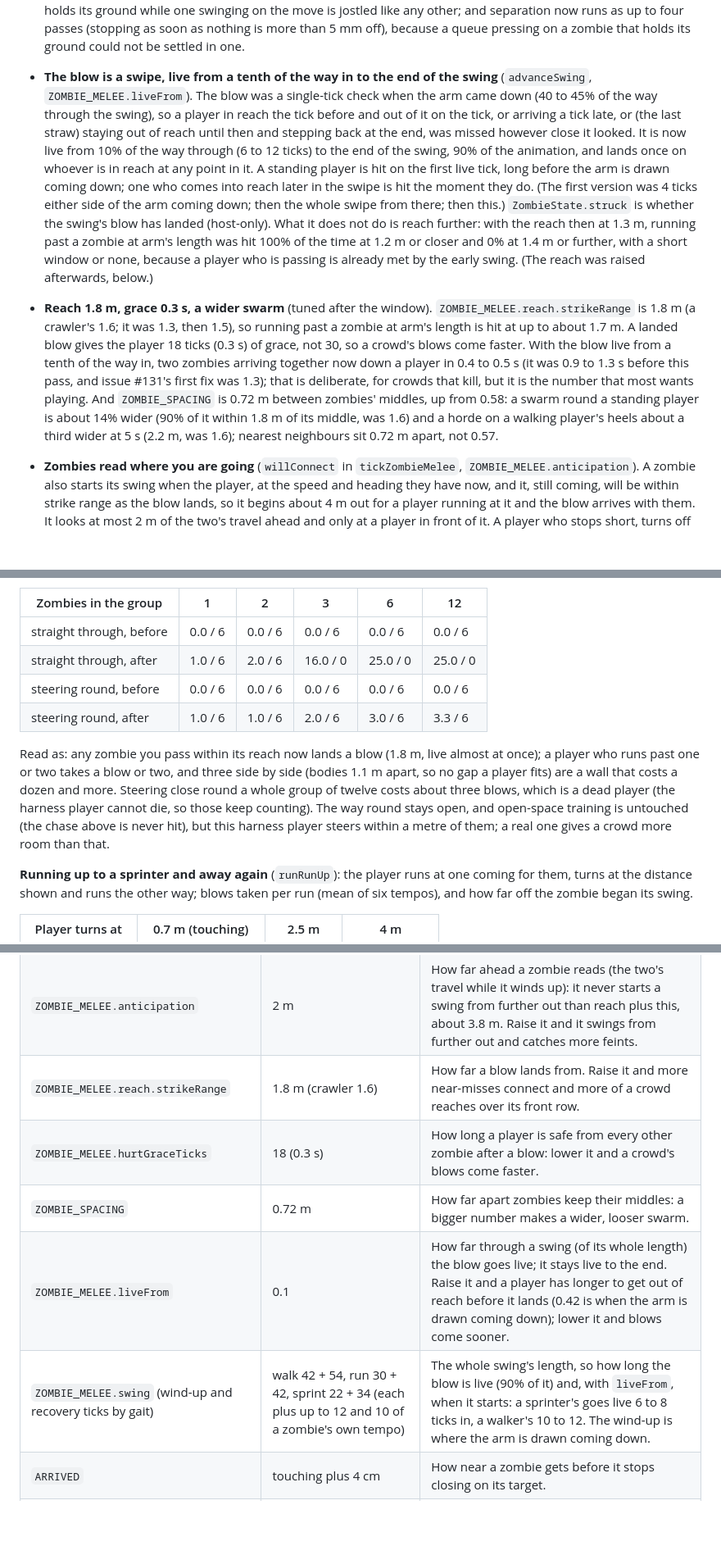
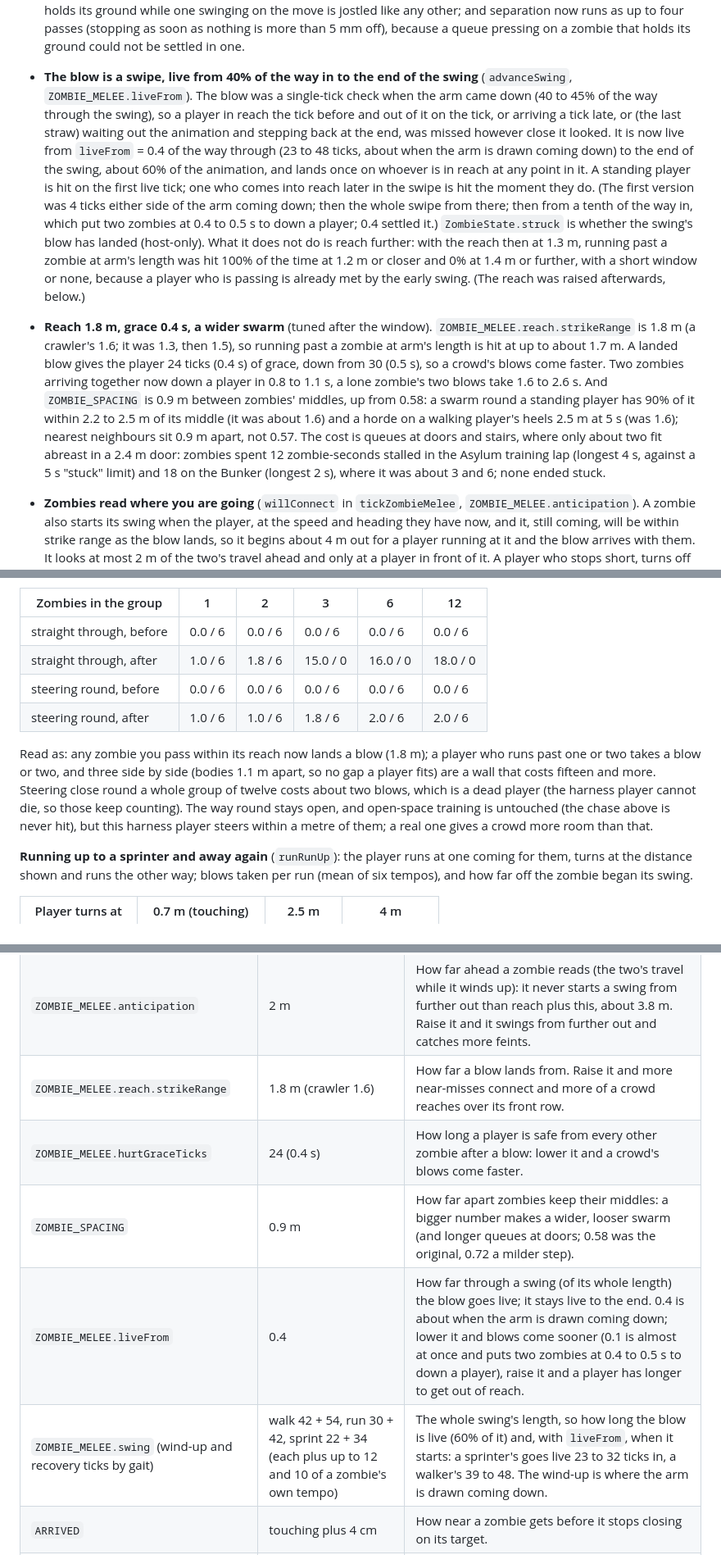
Before and after one commit to je55pr/zombonz, a Markdown page: docs/zombie-difficulty.md, 3 parts joined by grey strips. Shown at 82% size. Drawn GitHub-style; blank space fills up the shorter version.

```diff
--- a/docs/zombie-difficulty.md
+++ b/docs/zombie-difficulty.md
@@ -53,24 +53,27 @@ below for whatever they are set to, and `test/zombie-difficulty.test.ts` pins ho
   that is mid-swing is not counted as stalled (it is busy, not stuck); one swinging on the spot holds its ground while one
   swinging on the move is jostled like any other; and separation now runs as up to four passes (stopping as soon as nothing
   is more than 5 mm off), because a queue pressing on a zombie that holds its ground could not be settled in one.
-- **The blow is a swipe, live from a tenth of the way in to the end of the swing** (`advanceSwing`, `ZOMBIE_MELEE.liveFrom`).
+- **The blow is a swipe, live from 40% of the way in to the end of the swing** (`advanceSwing`, `ZOMBIE_MELEE.liveFrom`).
   The blow was a single-tick check when the arm came down (40 to 45% of the way through the swing), so a player in reach the
-  tick before and out of it on the tick, or arriving a tick late, or (the last straw) staying out of reach until then and
-  stepping back at the end, was missed however close it looked. It is now live from 10% of the way through (6 to 12 ticks) to
-  the end of the swing, 90% of the animation, and lands once on whoever is in reach at any point in it. A standing player is
-  hit on the first live tick, long before the arm is drawn coming down; one who comes into reach later in the swipe is hit the
-  moment they do. (The first version was 4 ticks either side of the arm coming down; then the whole swipe from there; then
-  this.) `ZombieState.struck` is whether the swing's blow has landed (host-only).
+  tick before and out of it on the tick, or arriving a tick late, or (the last straw) waiting out the animation and stepping
+  back at the end, was missed however close it looked. It is now live from `liveFrom` = 0.4 of the way through (23 to 48
+  ticks, about when the arm is drawn coming down) to the end of the swing, about 60% of the animation, and lands once on whoever
+  is in reach at any point in it. A standing player is hit on the first live tick; one who comes into reach later in the swipe is
+  hit the moment they do. (The first version was 4 ticks either side of the arm coming down; then the whole swipe from there;
+  then from a tenth of the way in, which put two zombies at 0.4 to 0.5 s to down a player; 0.4 settled it.) `ZombieState.struck`
+  is whether the swing's blow has landed (host-only).
   What it does not do is reach further: with the reach then at 1.3 m, running past a zombie at arm's length was hit 100% of
   the time at 1.2 m or closer and 0% at 1.4 m or further, with a short window or none, because a player who is passing is
   already met by the early swing. (The reach was raised afterwards, below.)
-- **Reach 1.8 m, grace 0.3 s, a wider swarm** (tuned after the window). `ZOMBIE_MELEE.reach.strikeRange` is 1.8 m (a crawler's
+- **Reach 1.8 m, grace 0.4 s, a wider swarm** (tuned after the window). `ZOMBIE_MELEE.reach.strikeRange` is 1.8 m (a crawler's
   1.6; it was 1.3, then 1.5), so running past a zombie at arm's length is hit at up to about 1.7 m. A landed blow gives the player
-  18 ticks (0.3 s) of grace, not 30, so a crowd's blows come faster. With the blow live from a tenth of the way in, two zombies
-  arriving together now down a player in 0.4 to 0.5 s (it was 0.9 to 1.3 s before this pass, and issue #131's first fix was
-  1.3); that is deliberate, for crowds that kill, but it is the number that most wants playing. And `ZOMBIE_SPACING` is 0.72 m between zombies' middles, up from 0.58: a swarm round a standing
-  player is about 14% wider (90% of it within 1.8 m of its middle, was 1.6) and a horde on a walking player's heels about a third
-  wider at 5 s (2.2 m, was 1.6); nearest neighbours sit 0.72 m apart, not 0.57.
+  24 ticks (0.4 s) of grace, down from 30 (0.5 s), so a crowd's blows come faster. Two zombies arriving
+  together now down a player in 0.8 to 1.1 s, a lone zombie's two blows take 1.6 to 2.6 s. And `ZOMBIE_SPACING` is 0.9 m
+  between zombies' middles, up from 0.58: a swarm round a standing player has 90% of it within 2.2 to 2.5 m of its middle (it
+  was about 1.6) and a horde on a walking player's heels 2.5 m at 5 s (was 1.6); nearest neighbours sit 0.9 m apart, not 0.57.
+  The cost is queues at doors and stairs, where only about two fit abreast in a 2.4 m door: zombies spent 12 zombie-seconds
+  stalled in the Asylum training lap (longest 4 s, against a 5 s "stuck" limit) and 18 on the Bunker (longest 2 s), where it
+  was about 3 and 6; none ended stuck.
 - **Zombies read where you are going** (`willConnect` in `tickZombieMelee`, `ZOMBIE_MELEE.anticipation`). A zombie also
   starts its swing when the player, at the speed and heading they have now, and it, still coming, will be within strike range
   as the blow lands, so it begins about 4 m out for a player running at it and the blow arrives with them. It looks at most
@@ -109,15 +112,15 @@ taken (with the player unkillable, so a run that is stopped keeps taking them) a
 | Zombies in the group | 1 | 2 | 3 | 6 | 12 |
 | --- | --- | --- | --- | --- | --- |
 | straight through, before | 0.0 / 6 | 0.0 / 6 | 0.0 / 6 | 0.0 / 6 | 0.0 / 6 |
-| straight through, after | 1.0 / 6 | 2.0 / 6 | 16.0 / 0 | 25.0 / 0 | 25.0 / 0 |
+| straight through, after | 1.0 / 6 | 1.8 / 6 | 15.0 / 0 | 16.0 / 0 | 18.0 / 0 |
 | steering round, before | 0.0 / 6 | 0.0 / 6 | 0.0 / 6 | 0.0 / 6 | 0.0 / 6 |
-| steering round, after | 1.0 / 6 | 1.0 / 6 | 2.0 / 6 | 3.0 / 6 | 3.3 / 6 |
+| steering round, after | 1.0 / 6 | 1.0 / 6 | 1.8 / 6 | 2.0 / 6 | 2.0 / 6 |
 
-Read as: any zombie you pass within its reach now lands a blow (1.8 m, live almost at once); a player who runs past one or two
-takes a blow or two, and three side by side (bodies 1.1 m apart, so no gap a player fits) are a wall that costs a dozen and
-more. Steering close round a whole group of twelve costs about three blows, which is a dead player (the harness player cannot
-die, so those keep counting). The way round stays open, and open-space training is untouched (the chase above is never
-hit), but this harness player steers within a metre of them; a real one gives a crowd more room than that.
+Read as: any zombie you pass within its reach now lands a blow (1.8 m); a player who runs past one or two takes a blow or two,
+and three side by side (bodies 1.1 m apart, so no gap a player fits) are a wall that costs fifteen and more. Steering close
+round a whole group of twelve costs about two blows, which is a dead player (the harness player cannot die, so those keep
+counting). The way round stays open, and open-space training is untouched (the chase above is never hit), but this harness
+player steers within a metre of them; a real one gives a crowd more room than that.
 
 **Running up to a sprinter and away again** (`runRunUp`): the player runs at one coming for them, turns at the distance
 shown and runs the other way; blows taken per run (mean of six tempos), and how far off the zombie began its swing.
@@ -144,10 +147,10 @@ once. Turning away at 4 m, before it begins, dodges it (and the zombie swings at
 | `WEDGE_DEPTH` | 0.05 m | How deep in the bodies round them a player is before they are stopped where they were. |
 | `ZOMBIE_MELEE.anticipation` | 2 m | How far ahead a zombie reads (the two's travel while it winds up): it never starts a swing from further out than reach plus this, about 3.8 m. Raise it and it swings from further out and catches more feints. |
 | `ZOMBIE_MELEE.reach.strikeRange` | 1.8 m (crawler 1.6) | How far a blow lands from. Raise it and more near-misses connect and more of a crowd reaches over its front row. |
-| `ZOMBIE_MELEE.hurtGraceTicks` | 18 (0.3 s) | How long a player is safe from every other zombie after a blow: lower it and a crowd's blows come faster. |
-| `ZOMBIE_SPACING` | 0.72 m | How far apart zombies keep their middles: a bigger number makes a wider, looser swarm. |
-| `ZOMBIE_MELEE.liveFrom` | 0.1 | How far through a swing (of its whole length) the blow goes live; it stays live to the end. Raise it and a player has longer to get out of reach before it lands (0.42 is when the arm is drawn coming down); lower it and blows come sooner. |
-| `ZOMBIE_MELEE.swing` (wind-up and recovery ticks by gait) | walk 42 + 54, run 30 + 42, sprint 22 + 34 (each plus up to 12 and 10 of a zombie's own tempo) | The whole swing's length, so how long the blow is live (90% of it) and, with `liveFrom`, when it starts: a sprinter's goes live 6 to 8 ticks in, a walker's 10 to 12. The wind-up is where the arm is drawn coming down. |
+| `ZOMBIE_MELEE.hurtGraceTicks` | 24 (0.4 s) | How long a player is safe from every other zombie after a blow: lower it and a crowd's blows come faster. |
+| `ZOMBIE_SPACING` | 0.9 m | How far apart zombies keep their middles: a bigger number makes a wider, looser swarm (and longer queues at doors; 0.58 was the original, 0.72 a milder step). |
+| `ZOMBIE_MELEE.liveFrom` | 0.4 | How far through a swing (of its whole length) the blow goes live; it stays live to the end. 0.4 is about when the arm is drawn coming down; lower it and blows come sooner (0.1 is almost at once and puts two zombies at 0.4 to 0.5 s to down a player), raise it and a player has longer to get out of reach. |
+| `ZOMBIE_MELEE.swing` (wind-up and recovery ticks by gait) | walk 42 + 54, run 30 + 42, sprint 22 + 34 (each plus up to 12 and 10 of a zombie's own tempo) | The whole swing's length, so how long the blow is live (60% of it) and, with `liveFrom`, when it starts: a sprinter's goes live 23 to 32 ticks in, a walker's 39 to 48. The wind-up is where the arm is drawn coming down. |
 | `ARRIVED` | touching plus 4 cm | How near a zombie gets before it stops closing on its target. |
 | rest of `ZOMBIE_MELEE` (`zombieMelee.ts`) | unchanged | Wind-ups, recoveries, reach, arcs and the hurt grace: how long a player in contact survives. |
 
```
Also changed, not shown: README.md (+1 -1 lines), docs/combat.md (+19 -19 lines).
